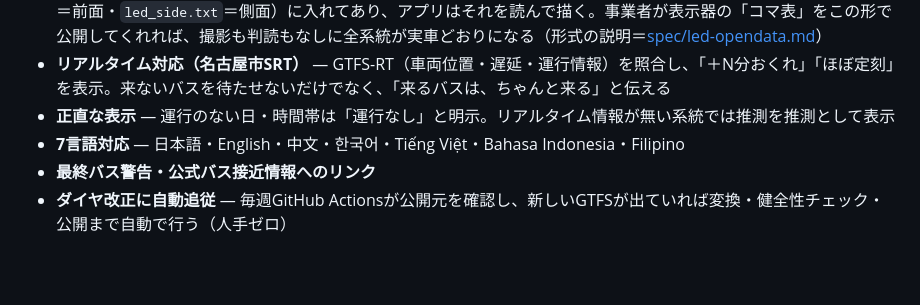
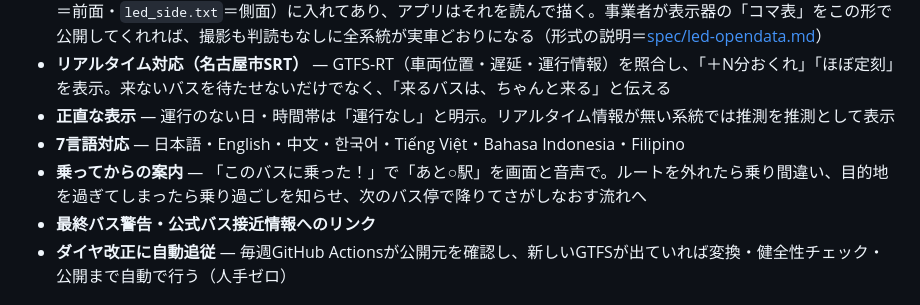
Before and after one commit to motatamu/kore-notte-iino, a Markdown page: README.md, the part around the change. GitHub-like rendering; blank space fills up the shorter version.

```diff
--- a/README.md
+++ b/README.md
@@ -19,6 +19,7 @@ https://motatamu.github.io/kore-notte-iino/
 - **リアルタイム対応（名古屋市SRT）** — GTFS-RT（車両位置・遅延・運行情報）を照合し、「＋N分おくれ」「ほぼ定刻」を表示。来ないバスを待たせないだけでなく、「来るバスは、ちゃんと来る」と伝える
 - **正直な表示** — 運行のない日・時間帯は「運行なし」と明示。リアルタイム情報が無い系統では推測を推測として表示
 - **7言語対応** — 日本語・English・中文・한국어・Tiếng Việt・Bahasa Indonesia・Filipino
+- **乗ってからの案内** — 「このバスに乗った！」で「あと○駅」を画面と音声で。ルートを外れたら乗り間違い、目的地を過ぎてしまったら乗り過ごしを知らせ、次のバス停で降りてさがしなおす流れへ
 - **最終バス警告・公式バス接近情報へのリンク**
 - **ダイヤ改正に自動追従** — 毎週GitHub Actionsが公開元を確認し、新しいGTFSが出ていれば変換・健全性チェック・公開まで自動で行う（人手ゼロ）
 
```
